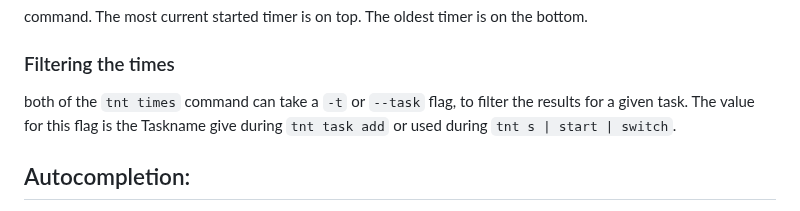
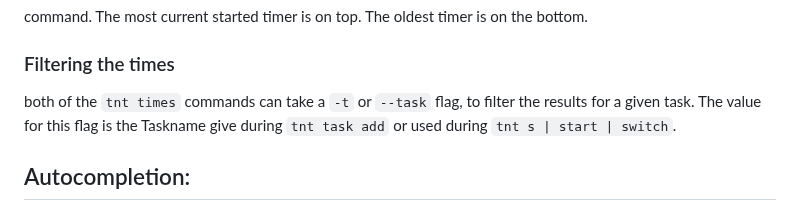
Before and after one commit to Rocco-Gossmann/tnt, a Markdown page: README.md, the part around the change. Rendered like a GitHub page.

```diff
--- a/README.md
+++ b/README.md
@@ -98,7 +98,7 @@ command. The most current started timer is on top.
 The oldest timer is on the bottom.
 
 ### Filtering the times
-both of the `tnt times` command can take a `-t` or `--task` flag, to filter the results for a given task.
+both of the `tnt times` commands can take a `-t` or `--task` flag, to filter the results for a given task.
 The value for this flag is the Taskname give during `tnt task add` or used during `tnt s | start | switch`.
 
 
```
